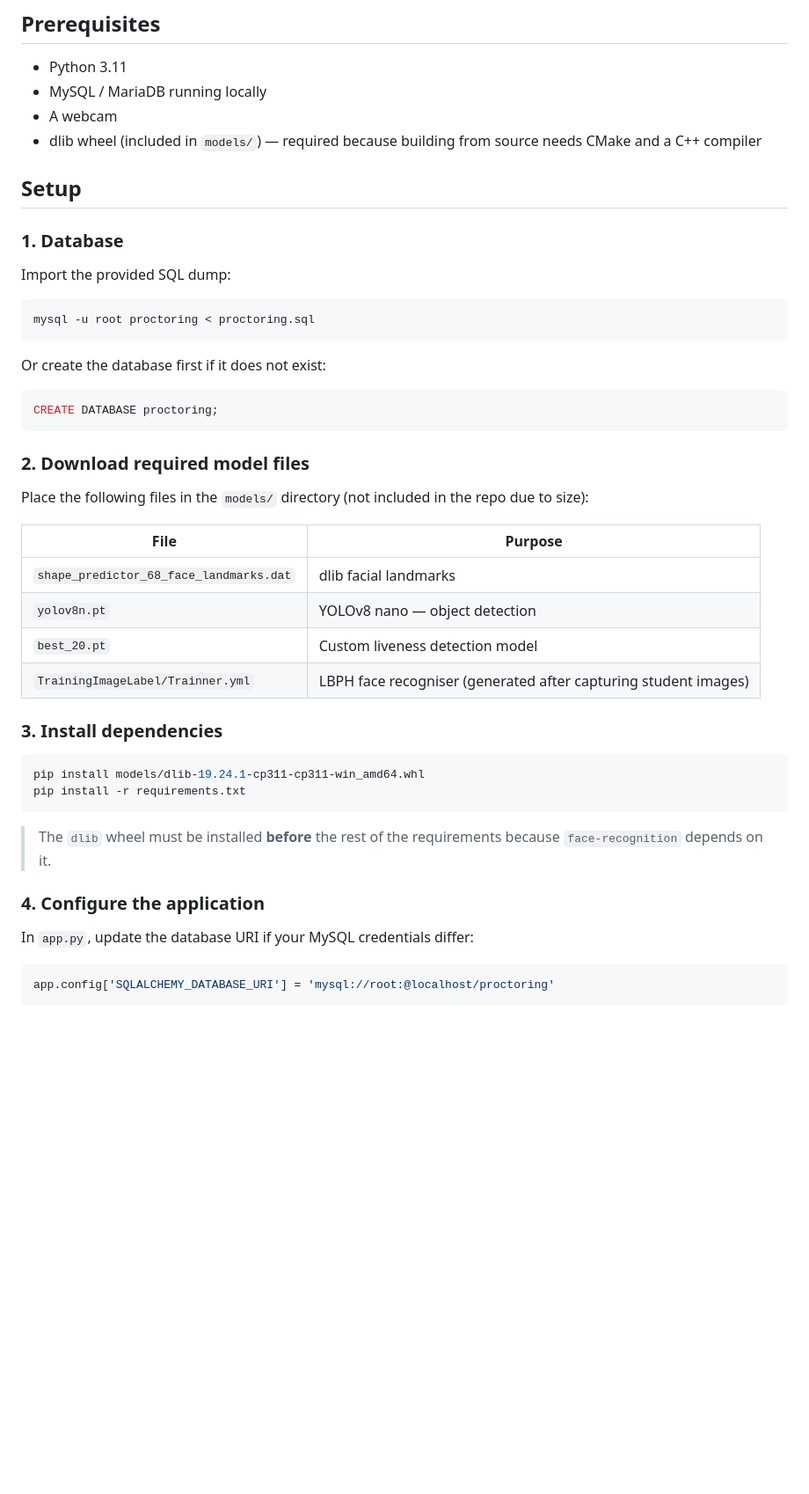
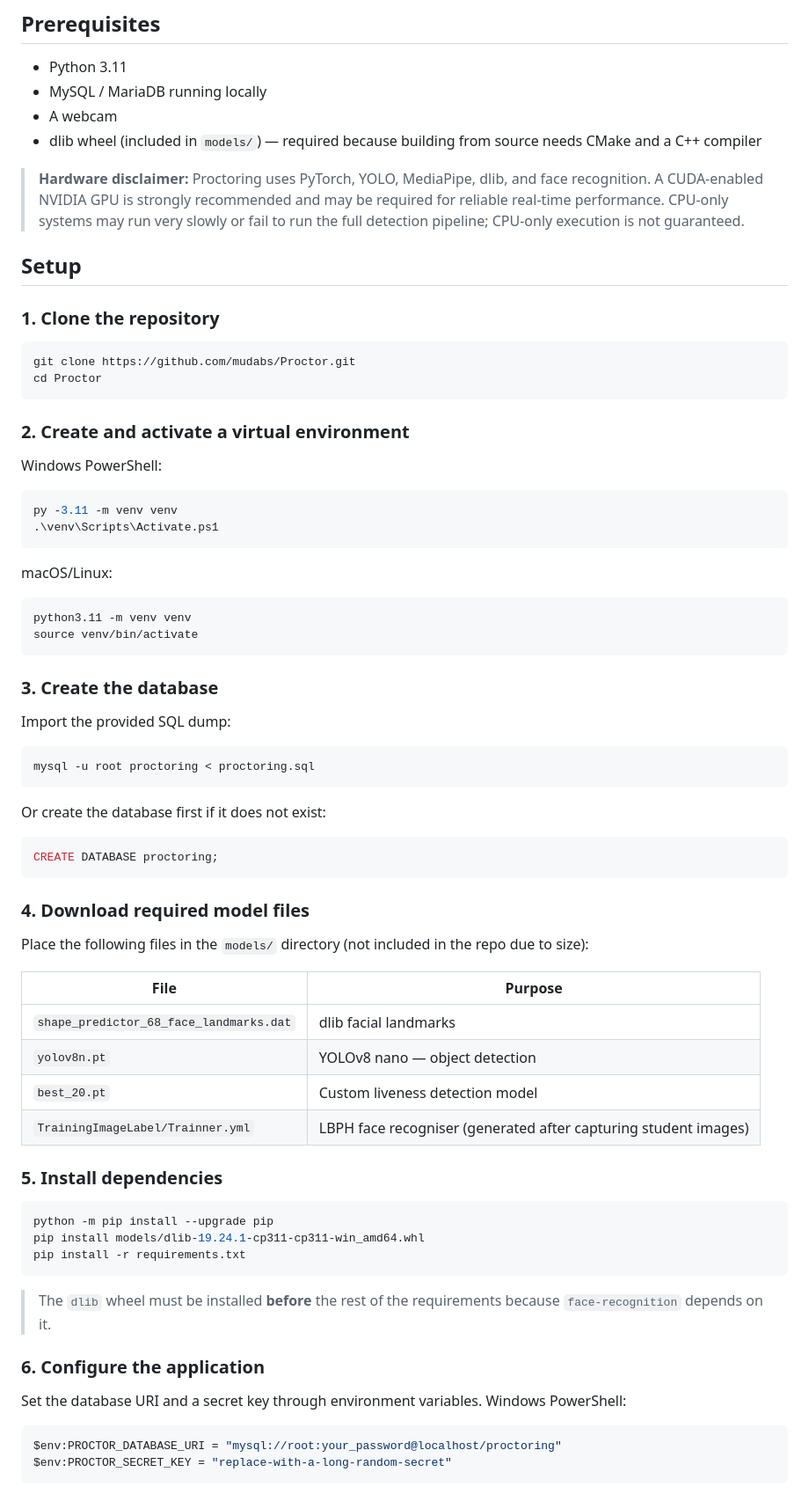
Before and after one commit to mudabs/Proctor, a Markdown page: README.md, the part around one of its changes. Shown at 88% size. Rendered like a GitHub page; blank space fills up the shorter version.

Commit message:
Document setup and CUDA requirements

````diff
--- a/README.md
+++ b/README.md
@@ -50,9 +50,38 @@ A Flask web application that monitors students during online exams using real-ti
 - A webcam
 - dlib wheel (included in `models/`) — required because building from source needs CMake and a C++ compiler
 
+> **Hardware disclaimer:** Proctoring uses PyTorch, YOLO, MediaPipe, dlib, and
+> face recognition. A CUDA-enabled NVIDIA GPU is strongly recommended and may
+> be required for reliable real-time performance. CPU-only systems may run very
+> slowly or fail to run the full detection pipeline; CPU-only execution is not
+> guaranteed.
+
 ## Setup
 
-### 1. Database
+### 1. Clone the repository
+
+```bash
+git clone https://github.com/mudabs/Proctor.git
+cd Proctor
+```
+
+### 2. Create and activate a virtual environment
+
+Windows PowerShell:
+
+```powershell
+py -3.11 -m venv venv
+.\venv\Scripts\Activate.ps1
+```
+
+macOS/Linux:
+
+```bash
+python3.11 -m venv venv
+source venv/bin/activate
+```
+
+### 3. Create the database
 
 Import the provided SQL dump:
 
@@ -66,7 +95,7 @@ Or create the database first if it does not exist:
 CREATE DATABASE proctoring;
 ```
 
-### 2. Download required model files
+### 4. Download required model files
 
 Place the following files in the `models/` directory (not included in the repo due to size):
 
@@ -77,20 +106,23 @@ Place the following files in the `models/` directory (not included in the repo d
 | `best_20.pt` | Custom liveness detection model |
 | `TrainingImageLabel/Trainner.yml` | LBPH face recogniser (generated after capturing student images) |
 
-### 3. Install dependencies
+### 5. Install dependencies
 
 ```bash
+python -m pip install --upgrade pip
 pip install models/dlib-19.24.1-cp311-cp311-win_amd64.whl
 pip install -r requirements.txt
 ```
 
 > The `dlib` wheel must be installed **before** the rest of the requirements because `face-recognition` depends on it.
 
-### 4. Configure the application
+### 6. Configure the application
 
-In `app.py`, update the database URI if your MySQL credentials differ:
+Set the database URI and a secret key through environment variables. Windows
+PowerShell:
 
-```python
-app.config['SQLALCHEMY_DATABASE_URI'] = 'mysql://root:@localhost/proctoring'
+```powershell
+$env:PROCTOR_DATABASE_URI = "mysql://root:your_password@localhost/proctoring"
+$env:PROCTOR_SECRET_KEY = "replace-with-a-long-random-secret"
 ```
 
````
Also changed, not shown: other parts of README.md (+16 -3 lines).
